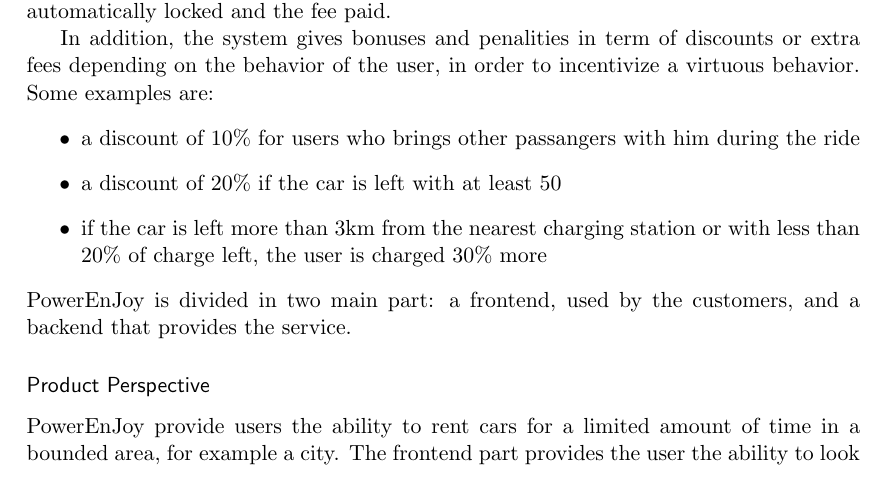
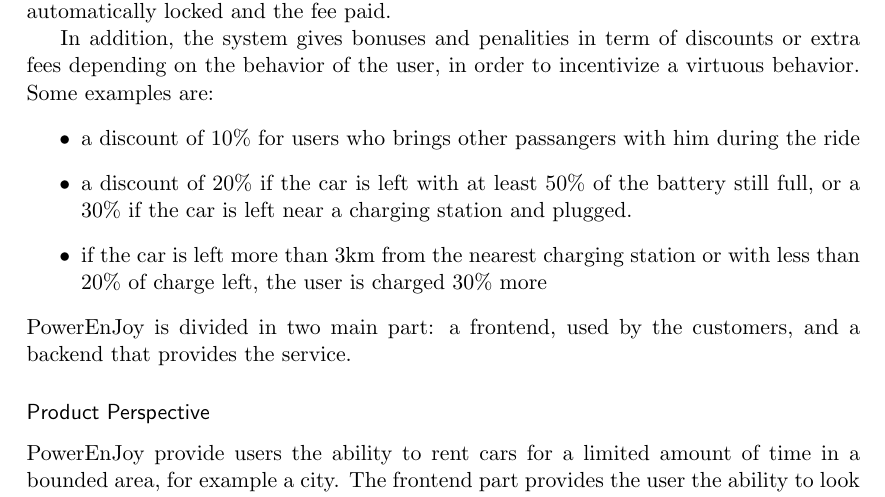
Before and after one commit to siscia/INGSW2, a LaTeX document (RASD.tex): part of page 3 of 12, cut so that both start at the same text. Compiled offline with pdfLaTeX.

Commit message:
rename to RASD

```diff
--- a/first.tex
+++ b/RASD.tex
@@ -87,7 +87,7 @@
 In addition, the system gives bonuses and penalities in term of discounts or extra fees depending on the behavior of the user, in order to incentivize a virtuous behavior. Some examples are:
 \begin{itemize}
 \item a discount of 10\% for users who brings other passangers with him during the ride
-\item a discount of 20\% if the car is left with at least 50% of the battery still full, or a 30\% if the car is left near a charging station and plugged.
+\item a discount of 20\% if the car is left with at least 50\% of the battery still full, or a 30\% if the car is left near a charging station and plugged.
 \item if the car is left more than 3km from the nearest charging station or with less than 20\% of charge left, the user is charged 30\% more
 \end{itemize}
   \pe is divided in two main part: a frontend, used by the customers, and a backend that provides the service.
```
Also changed, not shown: RASD.pdf (added).
